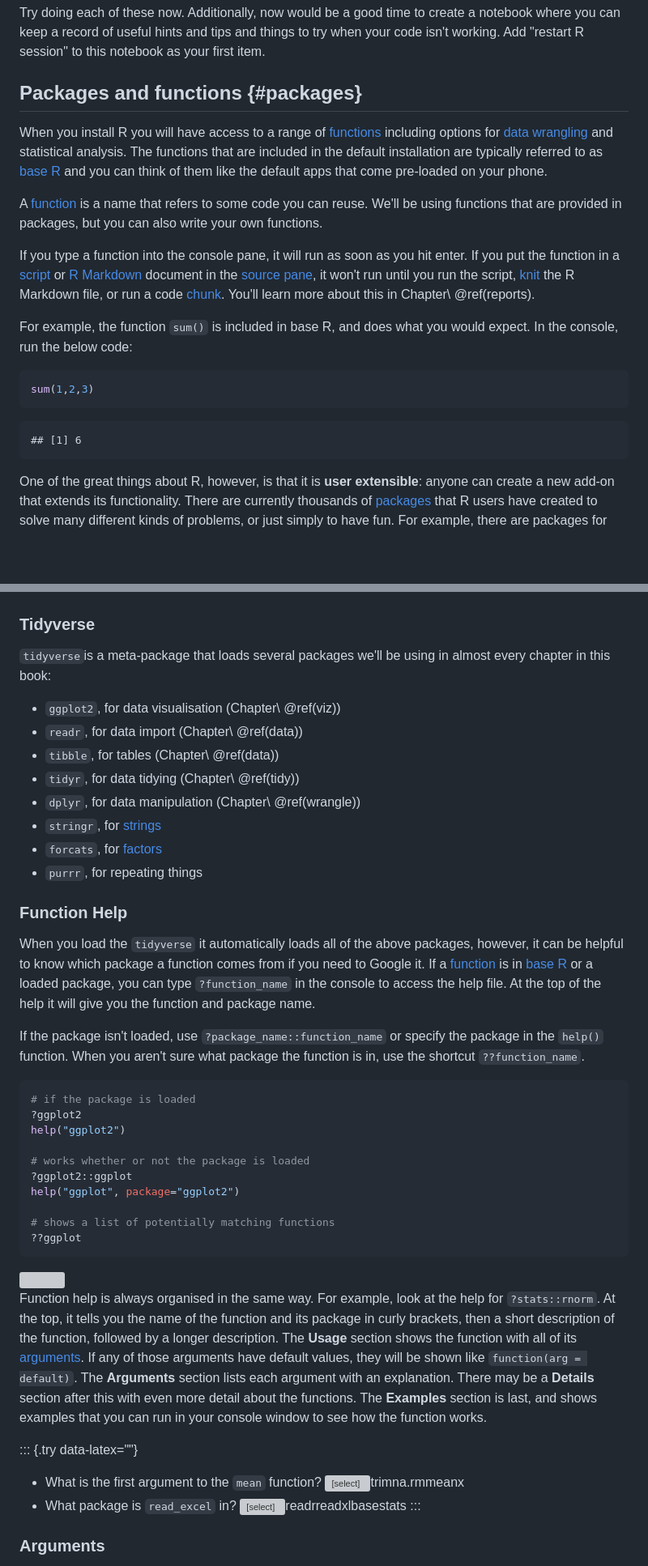
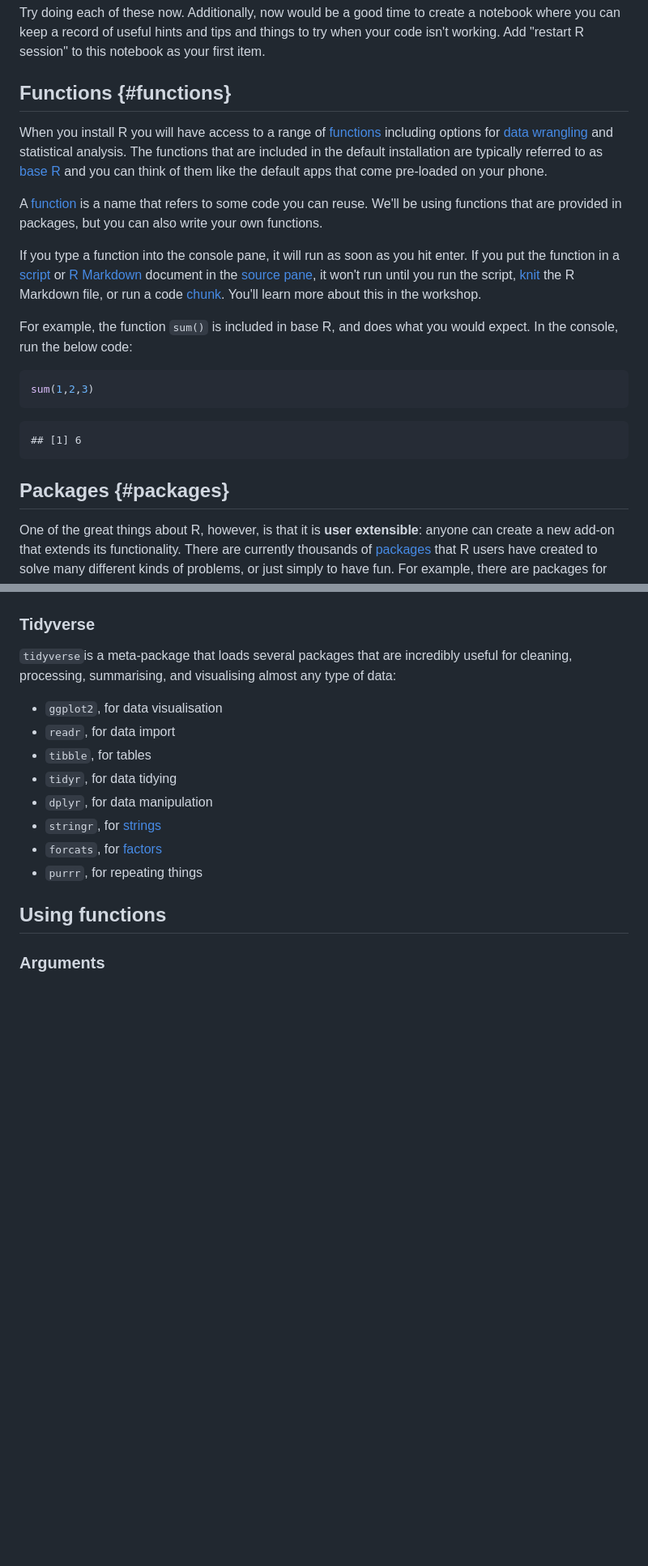
Before and after one commit to emilynordmann/workshop-dataviz, a Markdown page: docs/02-intro-to-r.md, 2 parts joined by grey strips. Shown: that part at 81% size. Rendered like a GitHub page; blank space fills up the shorter version; grey boxes are pictures that could not be loaded.

````diff
--- a/docs/02-intro-to-r.md
+++ b/docs/02-intro-to-r.md
@@ -64,13 +64,13 @@ If you have the above settings configured correctly, when you open up RStudio an
 
 Try doing each of these now. Additionally, now would be a good time to create a notebook where you can keep a record of useful hints and tips and things to try when your code isn't working. Add "restart R session" to this notebook as your first item.
 
-## Packages and functions {#packages}
+## Functions {#functions}
 
 When you install R you will have access to a range of <a class='glossary' target='_blank' title='A named section of code that can be reused.' href='https://psyteachr.github.io/glossary/f#function'>functions</a> including options for <a class='glossary' target='_blank' title='The process of preparing data for visualisation and statistical analysis.' href='https://psyteachr.github.io/glossary/d#data-wrangling'>data wrangling</a> and statistical analysis. The functions that are included in the default installation are typically referred to as <a class='glossary' target='_blank' title='The set of R functions that come with a basic installation of R, before you add external packages' href='https://psyteachr.github.io/glossary/b#base-r'>base R</a> and you can think of them like the default apps that come pre-loaded on your phone.
 
 A <a class='glossary' target='_blank' title='A named section of code that can be reused.' href='https://psyteachr.github.io/glossary/f#function'>function</a> is a name that refers to some code you can reuse. We'll be using functions that are provided in packages, but you can also write your own functions.
 
-If you type a function into the console pane, it will run as soon as you hit enter. If you put the function in a <a class='glossary' target='_blank' title='A plain-text file that contains commands in a coding language, such as R.' href='https://psyteachr.github.io/glossary/s#script'>script</a> or <a class='glossary' target='_blank' title='The R-specific version of markdown: a way to specify formatting, such as headers, paragraphs, lists, bolding, and links, as well as code blocks and inline code.' href='https://psyteachr.github.io/glossary/r#r-markdown'>R Markdown</a> document in the <a class='glossary' target='_blank' title='RStudio is arranged with four window "panes".' href='https://psyteachr.github.io/glossary/p#panes'>source pane</a>, it won't run until you run the script, <a class='glossary' target='_blank' title='To create an HTML, PDF, or Word document from an R Markdown (Rmd) document' href='https://psyteachr.github.io/glossary/k#knit'>knit</a> the R Markdown file, or run a code <a class='glossary' target='_blank' title='A section of code in an R Markdown file' href='https://psyteachr.github.io/glossary/c#chunk'>chunk</a>. You'll learn more about this in Chapter\ \@ref(reports).
+If you type a function into the console pane, it will run as soon as you hit enter. If you put the function in a <a class='glossary' target='_blank' title='A plain-text file that contains commands in a coding language, such as R.' href='https://psyteachr.github.io/glossary/s#script'>script</a> or <a class='glossary' target='_blank' title='The R-specific version of markdown: a way to specify formatting, such as headers, paragraphs, lists, bolding, and links, as well as code blocks and inline code.' href='https://psyteachr.github.io/glossary/r#r-markdown'>R Markdown</a> document in the <a class='glossary' target='_blank' title='RStudio is arranged with four window "panes".' href='https://psyteachr.github.io/glossary/p#panes'>source pane</a>, it won't run until you run the script, <a class='glossary' target='_blank' title='To create an HTML, PDF, or Word document from an R Markdown (Rmd) document' href='https://psyteachr.github.io/glossary/k#knit'>knit</a> the R Markdown file, or run a code <a class='glossary' target='_blank' title='A section of code in an R Markdown file' href='https://psyteachr.github.io/glossary/c#chunk'>chunk</a>. You'll learn more about this in the workshop.
 
 For example, the function `sum()` is included in base R, and does what you would expect. In the console, run the below code:
 
@@ -82,6 +82,9 @@ sum(1,2,3)
 ```
 ## [1] 6
 ```
+
+## Packages {#packages}
+
 One of the great things about R, however, is that it is **user extensible**: anyone can create a new add-on that extends its functionality. There are currently thousands of <a class='glossary' target='_blank' title='A group of R functions.' href='https://psyteachr.github.io/glossary/p#package'>packages</a> that R users have created to solve many different kinds of problems, or just simply to have fun. For example, there are packages for data visualisation, machine learning, interactive dashboards, web scraping, and playing games such as Sudoku.
 
 Add-on packages are not distributed with base R, but have to be downloaded and installed from an archive, in the same way that you would, for instance, download and install PokemonGo on your smartphone. The main repository where packages reside is called <a class='glossary' target='_blank' title='The Comprehensive R Archive Network: a network of ftp and web servers around the world that store identical, up-to-date, versions of code and documentation for R.' href='https://psyteachr.github.io/glossary/c#cran'>CRAN</a>, the Comprehensive R Archive Network.
@@ -154,47 +157,18 @@ You can use the convention `package::function()` to indicate in which add-on pac
 
 ### Tidyverse
 
-<code class='package'>tidyverse</code>is a meta-package that loads several packages we'll be using in almost every chapter in this book:
+<code class='package'>tidyverse</code>is a meta-package that loads several packages that are incredibly useful for cleaning, processing, summarising, and visualising almost any type of data:
 
-- <code class='package'>ggplot2</code>, for data visualisation (Chapter\ \@ref(viz))
-- <code class='package'>readr</code>, for data import (Chapter\ \@ref(data))
-- <code class='package'>tibble</code>, for tables (Chapter\ \@ref(data))
-- <code class='package'>tidyr</code>, for data tidying (Chapter\ \@ref(tidy))
-- <code class='package'>dplyr</code>, for data manipulation (Chapter\ \@ref(wrangle))
+- <code class='package'>ggplot2</code>, for data visualisation
+- <code class='package'>readr</code>, for data import
+- <code class='package'>tibble</code>, for tables
+- <code class='package'>tidyr</code>, for data tidying
+- <code class='package'>dplyr</code>, for data manipulation
 - <code class='package'>stringr</code>, for <a class='glossary' target='_blank' title='A piece of text inside of quotes.' href='https://psyteachr.github.io/glossary/s#string'>strings</a>
 - <code class='package'>forcats</code>, for <a class='glossary' target='_blank' title='A data type where a specific set of values are stored with labels; An explanatory variable manipulated by the experimenter' href='https://psyteachr.github.io/glossary/f#factor'>factors</a>
 - <code class='package'>purrr</code>, for repeating things
 
-### Function Help
-
-When you load the <code class='package'>tidyverse</code> it automatically loads all of the above packages, however, it can be helpful to know which package a function comes from if you need to Google it. If a <a class='glossary' target='_blank' title='A named section of code that can be reused.' href='https://psyteachr.github.io/glossary/f#function'>function</a> is in <a class='glossary' target='_blank' title='The set of R functions that come with a basic installation of R, before you add external packages' href='https://psyteachr.github.io/glossary/b#base-r'>base R</a> or a loaded package, you can type `?function_name` in the console to access the help file. At the top of the help it will give you the function and package name.
-
-If the package isn't loaded, use `?package_name::function_name` or specify the package in the `help()` function. When you aren't sure what package the function is in, use the shortcut `??function_name`.
-
-
-```r
-# if the package is loaded
-?ggplot2
-help("ggplot2")
-
-# works whether or not the package is loaded
-?ggplot2::ggplot
-help("ggplot", package="ggplot2")
-
-# shows a list of potentially matching functions
-??ggplot
-```
-
-<div class="small_right" style="width: 50%; max-width: 400px;"><img src="images/intro/function_help.png" /></div>
-
-Function help is always organised in the same way. For example, look at the help for `?stats::rnorm`. At the top, it tells you the name of the function and its package in curly brackets, then a short description of the function, followed by a longer description. The **Usage** section shows the function with all of its <a class='glossary' target='_blank' title='A variable that provides input to a function.' href='https://psyteachr.github.io/glossary/a#argument'>arguments</a>. If any of those arguments have default values, they will be shown like `function(arg = default)`. The **Arguments** section lists each argument with an explanation. There may be a **Details** section after this with even more detail about the functions. The **Examples** section is last, and shows examples that you can run in your console window to see how the function works.
-
-
-::: {.try data-latex=""}
-
-* What is the first argument to the `mean` function? <select class='webex-select'><option value='blank'></option><option value=''>trim</option><option value=''>na.rm</option><option value=''>mean</option><option value='answer'>x</option></select>
-* What package is `read_excel` in? <select class='webex-select'><option value='blank'></option><option value=''>readr</option><option value='answer'>readxl</option><option value=''>base</option><option value=''>stats</option></select>
-:::
+## Using functions
 
 ### Arguments
 
````
Also changed, not shown: other parts of docs/02-intro-to-r.md (+40 -24 lines), docs/02-intro-to-r_files/figure-html/unnamed-chunk-6-1.png, 7 other files.
